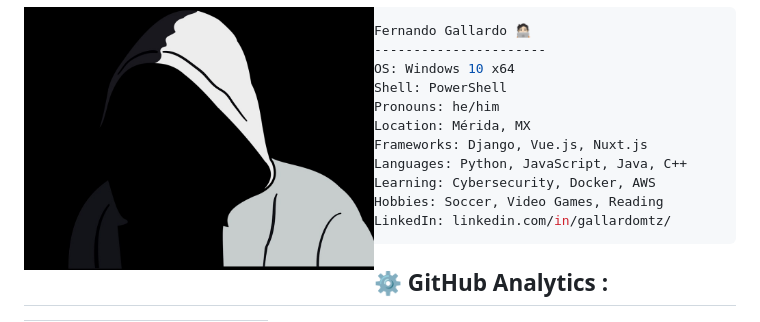
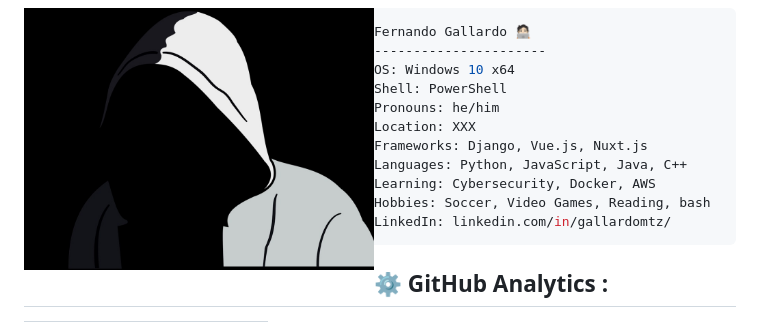
Before and after one commit to galahadsh/galahadsh, a Markdown page: README.md, the part around the change. Rendered like a GitHub page.

````diff
--- a/README.md
+++ b/README.md
@@ -19,11 +19,11 @@ Fernando Gallardo 🧑🏻‍💻
 OS: Windows 10 x64
 Shell: PowerShell
 Pronouns: he/him
-Location: Mérida, MX
+Location: XXX
 Frameworks: Django, Vue.js, Nuxt.js
 Languages: Python, JavaScript, Java, C++
 Learning: Cybersecurity, Docker, AWS
-Hobbies: Soccer, Video Games, Reading
+Hobbies: Soccer, Video Games, Reading, bash
 LinkedIn: linkedin.com/in/gallardomtz/
 ```
 
````
